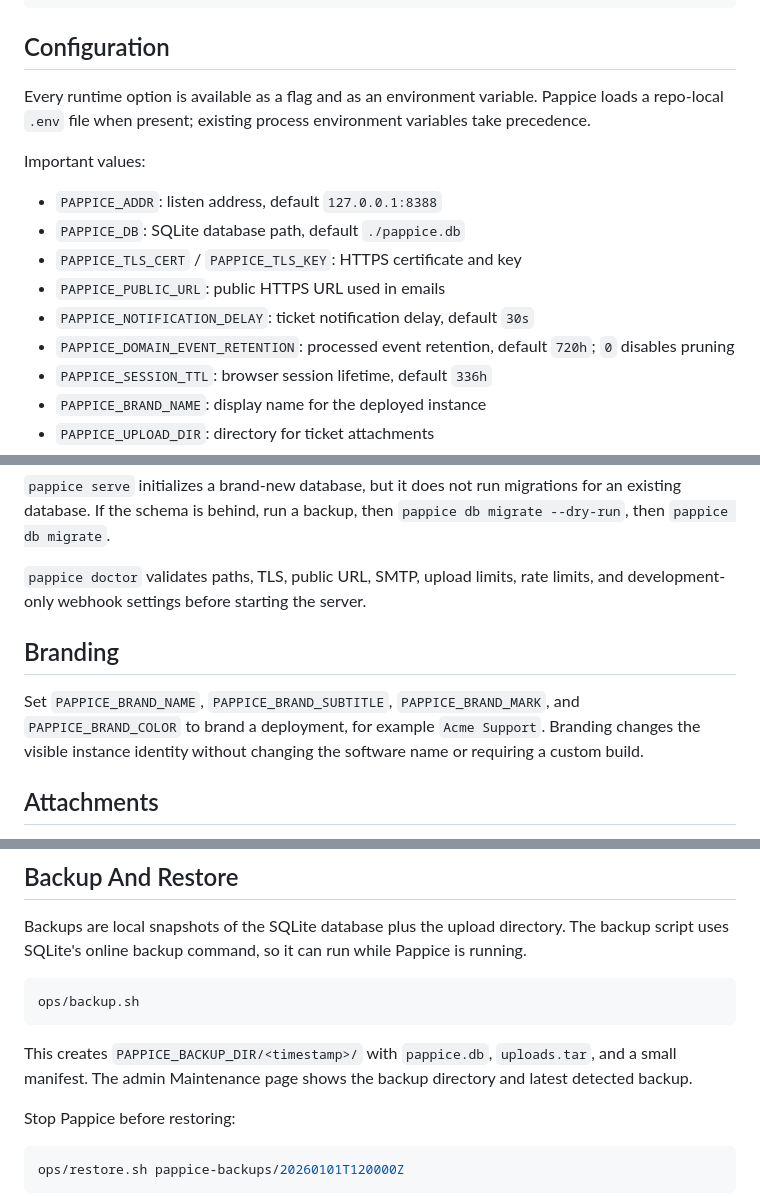
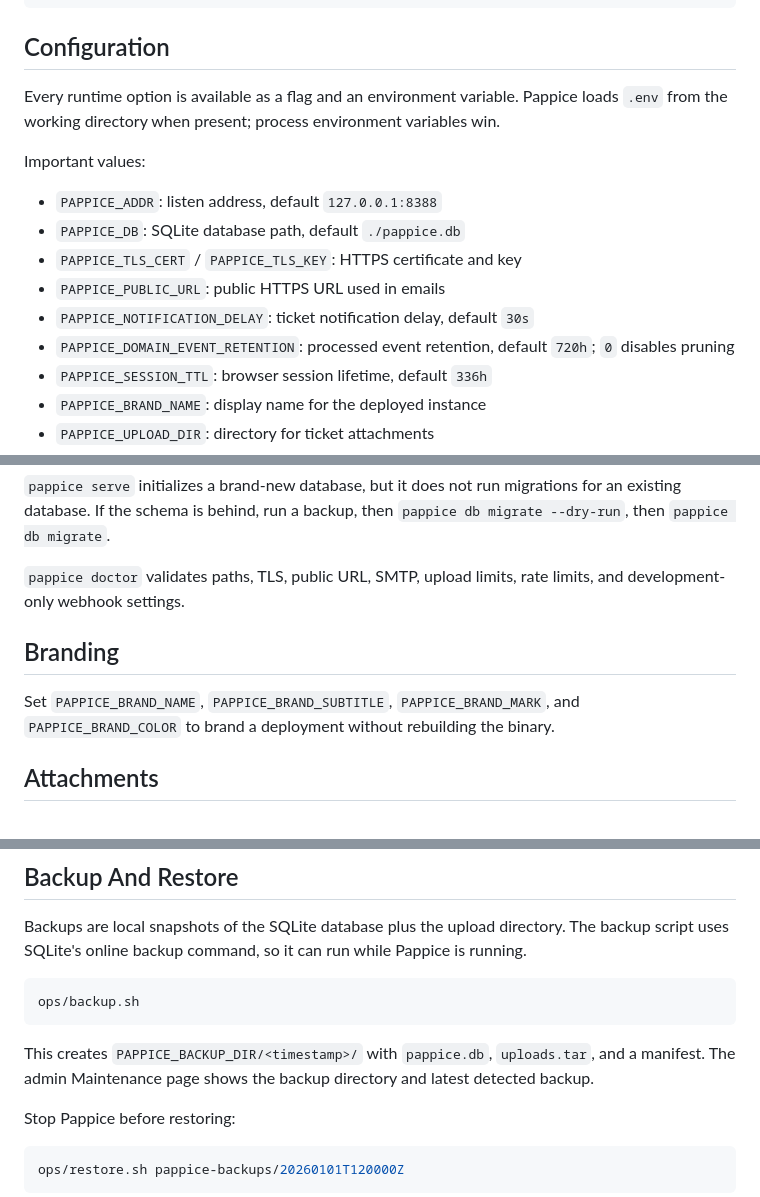
Before and after one commit to lallero-dev/pappice, a Markdown page: README.md, 3 parts joined by grey strips. Rendered like a GitHub page.

````diff
--- a/README.md
+++ b/README.md
@@ -67,9 +68,9 @@ go run ./cmd/pappice serve
 
 ## Configuration
 
-Every runtime option is available as a flag and as an environment variable.
-Pappice loads a repo-local `.env` file when present; existing process
-environment variables take precedence.
+Every runtime option is available as a flag and an environment variable.
+Pappice loads `.env` from the working directory when present; process
+environment variables win.
 
 Important values:
 
@@ -78,7 +79,8 @@ Important values:
 - `PAPPICE_TLS_CERT` / `PAPPICE_TLS_KEY`: HTTPS certificate and key
 - `PAPPICE_PUBLIC_URL`: public HTTPS URL used in emails
 - `PAPPICE_NOTIFICATION_DELAY`: ticket notification delay, default `30s`
-- `PAPPICE_DOMAIN_EVENT_RETENTION`: processed event retention, default `720h`; `0` disables pruning
+- `PAPPICE_DOMAIN_EVENT_RETENTION`: processed event retention, default `720h`;
+  `0` disables pruning
 - `PAPPICE_SESSION_TTL`: browser session lifetime, default `336h`
 - `PAPPICE_BRAND_NAME`: display name for the deployed instance
 - `PAPPICE_UPLOAD_DIR`: directory for ticket attachments
@@ -102,14 +104,12 @@ for an existing database. If the schema is behind, run a backup, then
 `pappice db migrate --dry-run`, then `pappice db migrate`.
 
 `pappice doctor` validates paths, TLS, public URL, SMTP, upload limits, rate
-limits, and development-only webhook settings before starting the server.
+limits, and development-only webhook settings.
 
 ## Branding
 
 Set `PAPPICE_BRAND_NAME`, `PAPPICE_BRAND_SUBTITLE`, `PAPPICE_BRAND_MARK`, and
-`PAPPICE_BRAND_COLOR` to brand a deployment, for example `Acme Support`.
-Branding changes the visible instance identity without changing the software
-name or requiring a custom build.
+`PAPPICE_BRAND_COLOR` to brand a deployment without rebuilding the binary.
 
 ## Attachments
 
@@ -129,7 +129,7 @@ ops/backup.sh
 ```
 
 This creates `PAPPICE_BACKUP_DIR/<timestamp>/` with `pappice.db`,
-`uploads.tar`, and a small manifest. The admin Maintenance page shows the backup
+`uploads.tar`, and a manifest. The admin Maintenance page shows the backup
 directory and latest detected backup.
 
 Stop Pappice before restoring:
````
Also changed, not shown: other parts of README.md (+14 -13 lines).
